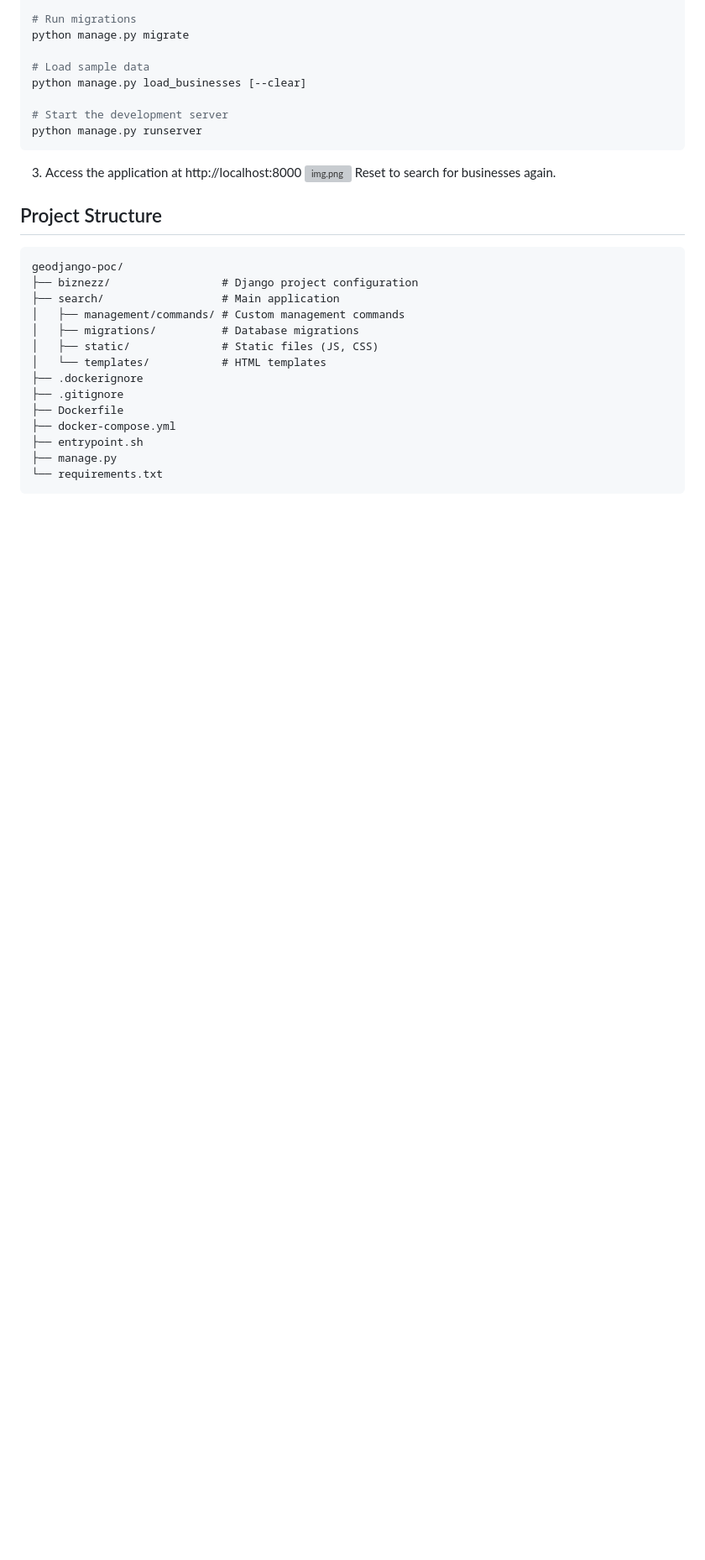
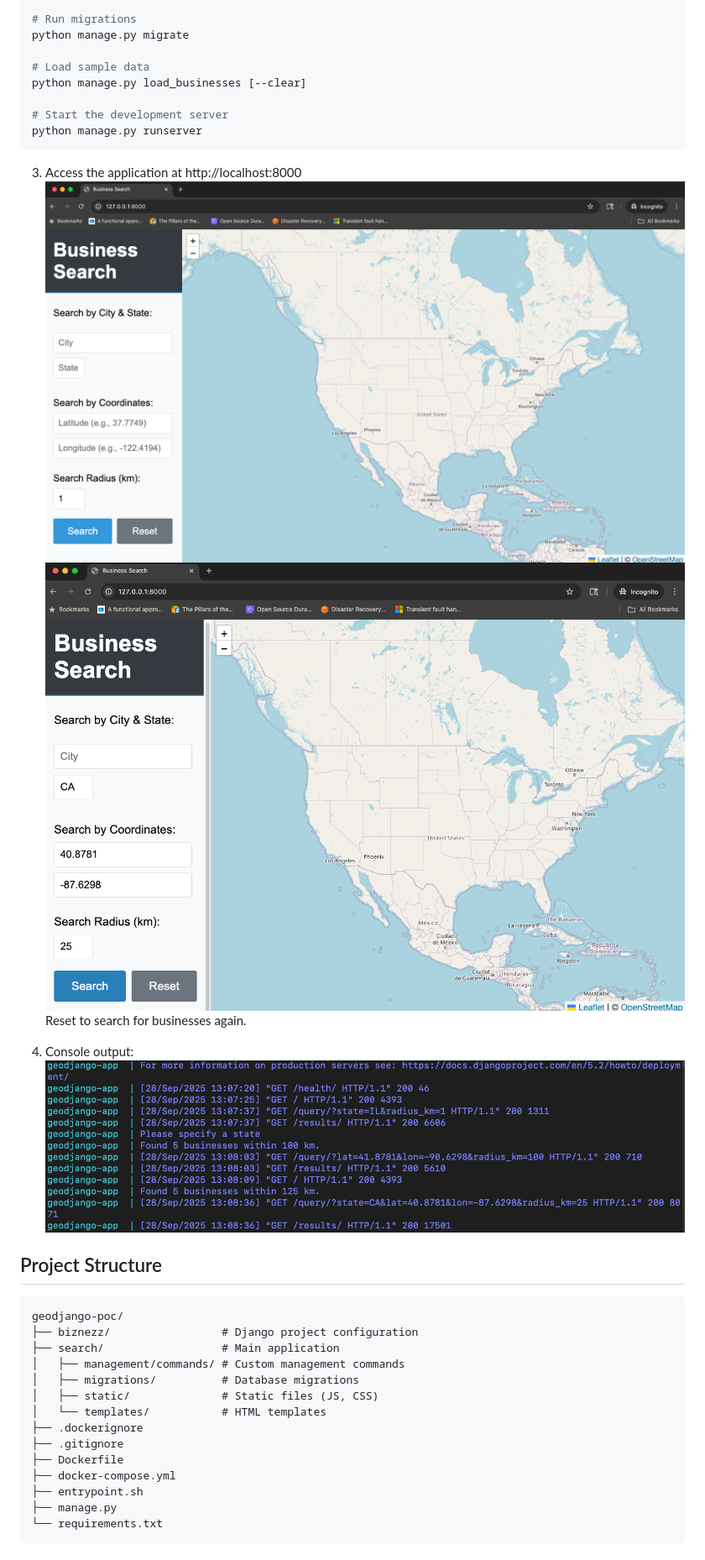
Before and after one commit to g4mp3a/geodjango-poc, a Markdown page: README.md, the part around the change printed below. Shown: that part at 84% size. Drawn GitHub-style; pictures changed too: img_ui_1.png (added), img_ui_2.png (added); blank space fills up the shorter version; grey boxes are pictures that could not be loaded.

````diff
--- a/README.md
+++ b/README.md
@@ -80,8 +83,12 @@ python manage.py runserver
 ```
 
 3. Access the application at http://localhost:8000
-![img.png](img.png)
+![img_ui_1.png](img_ui.png)
+![img_ui_2.png](img_ui_2.png)
 Reset to search for businesses again.
+
+4. Console output:
+![img_console.png](img_ui_1.png)
 
 ## Project Structure
 
````
Also changed, not shown: other parts of README.md (+9 -6 lines), 3 other files.
